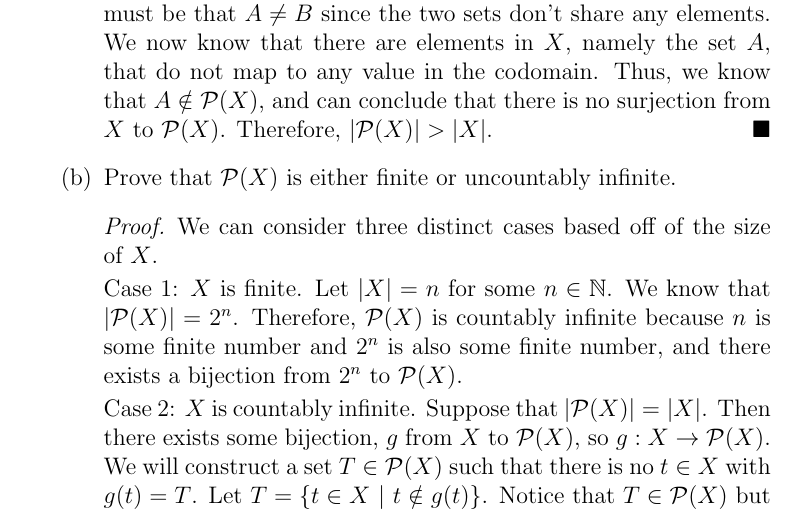
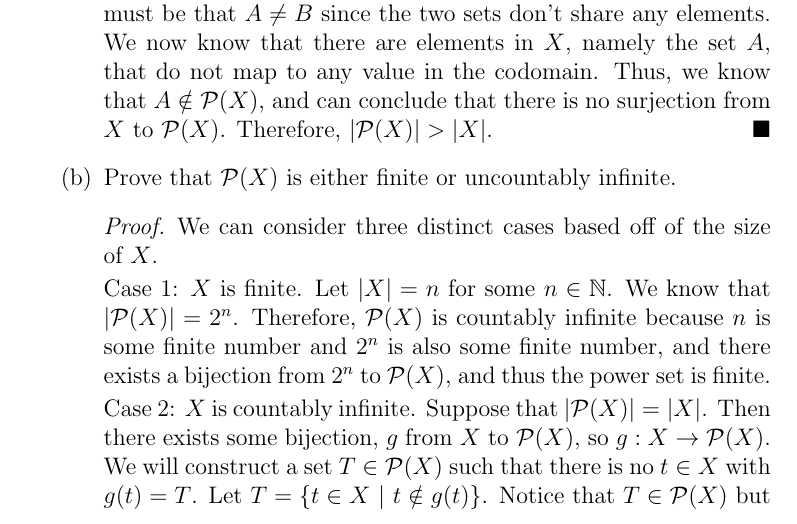
Before and after one commit to cbroms/21127, a LaTeX problem sheet (HW9/127Homework9.tex): part of page 2 of 3, cut so that both start at the same text. Compiled offline with pdfLaTeX.

Commit message:
update problem 2a

```diff
--- a/HW9/127Homework9.tex
+++ b/HW9/127Homework9.tex
@@ -88,7 +88,7 @@ Notice that for each $x \in X$, $x\in B$ and $x \notin A$, OR $x\in A$ and $x \n
 \begin{proof}
 We can consider three distinct cases based off of the size of $X$.
 
-Case 1: $X$ is finite. Let $|X| = n$ for some $n \in \N$. We know that $|\mathcal{P}(X)| = 2^n$. Therefore, $\mathcal{P}(X)$ is countably infinite because $n$ is some finite number and $2^n$ is also some finite number, and there exists a bijection from $2^n$ to $\mathcal{P}(X)$.
+Case 1: $X$ is finite. Let $|X| = n$ for some $n \in \N$. We know that $|\mathcal{P}(X)| = 2^n$. Therefore, $\mathcal{P}(X)$ is countably infinite because $n$ is some finite number and $2^n$ is also some finite number, and there exists a bijection from $2^n$ to $\mathcal{P}(X)$, and thus the power set is finite.
 
 Case 2: $X$ is countably infinite. Suppose that $|\mathcal{P}(X)| = |X|$. Then there exists some bijection, $g$ from $X$ to $\mathcal{P}(X)$, so $g:X \to \mathcal{P}(X)$. We will construct a set $T \in \mathcal{P}(X)$ such that there is no $t \in X$ with $g(t) = T$. Let $T = \{t \in X\ |\ t \notin g(t)\}$. Notice that $T \in \mathcal{P}(X)$ but there is no $x \in X$ such that $g(x) = T$. Therefore, there cannot be a bijection from $X$ to $\mathcal{P}(X)$. Thus, $\mathcal{P}(X)$ is not countably infinite. Since $|\mathcal{P}(X)| > |X|$ and $X$ is countably infinite, then $\mathcal{P}(X)$ is uncountably infinite because it is greater than a countably infinite set.
 
```
Also changed, not shown: HW9/127Homework9.pdf.
